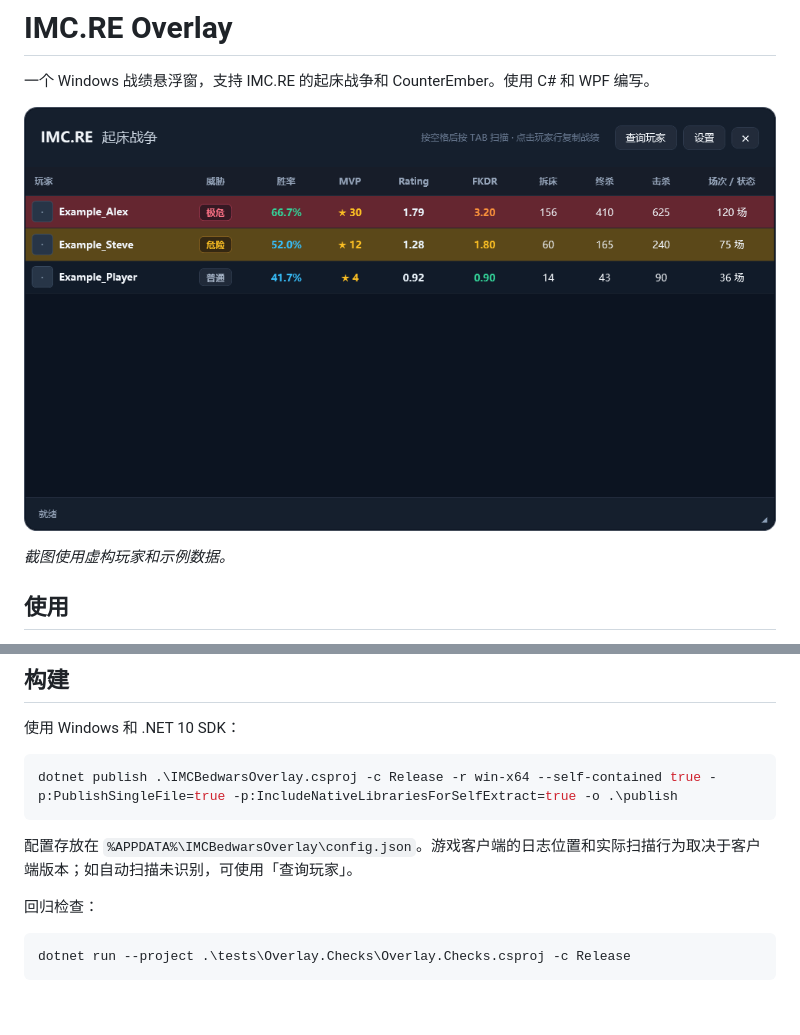
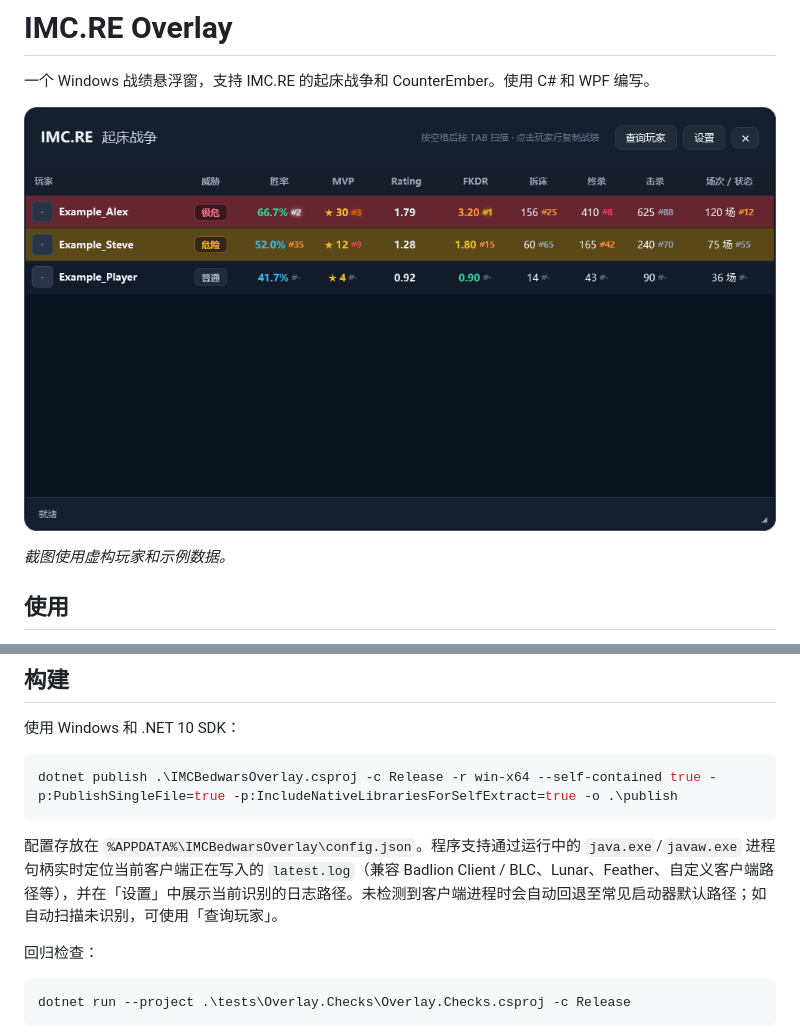
Before and after one commit to Lonivxy/imc-overlay, a Markdown page: README.md, 2 parts joined by grey strips. Rendered like a GitHub page; pictures changed too: docs/images/overlay.png; blank space fills up the shorter version.

````diff
--- a/README.md
+++ b/README.md
@@ -55,7 +55,7 @@ $$
 dotnet publish .\IMCBedwarsOverlay.csproj -c Release -r win-x64 --self-contained true -p:PublishSingleFile=true -p:IncludeNativeLibrariesForSelfExtract=true -o .\publish
 ```
 
-配置存放在 `%APPDATA%\IMCBedwarsOverlay\config.json`。游戏客户端的日志位置和实际扫描行为取决于客户端版本；如自动扫描未识别，可使用「查询玩家」。
+配置存放在 `%APPDATA%\IMCBedwarsOverlay\config.json`。程序支持通过运行中的 `java.exe`/`javaw.exe` 进程句柄实时定位当前客户端正在写入的 `latest.log`（兼容 Badlion Client / BLC、Lunar、Feather、自定义客户端路径等），并在「设置」中展示当前识别的日志路径。未检测到客户端进程时会自动回退至常见启动器默认路径；如自动扫描未识别，可使用「查询玩家」。
 
 回归检查：
 
````
Also changed, not shown: 7 other files.
